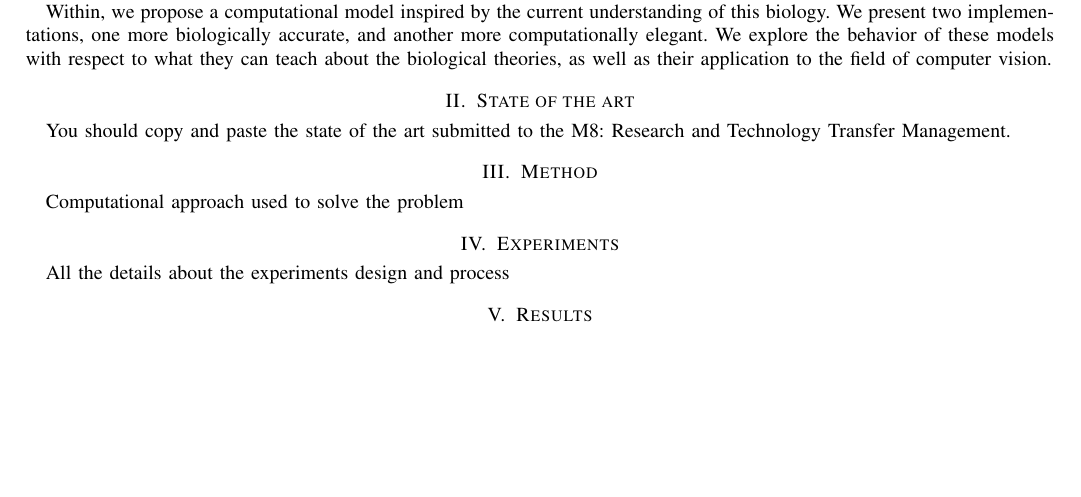
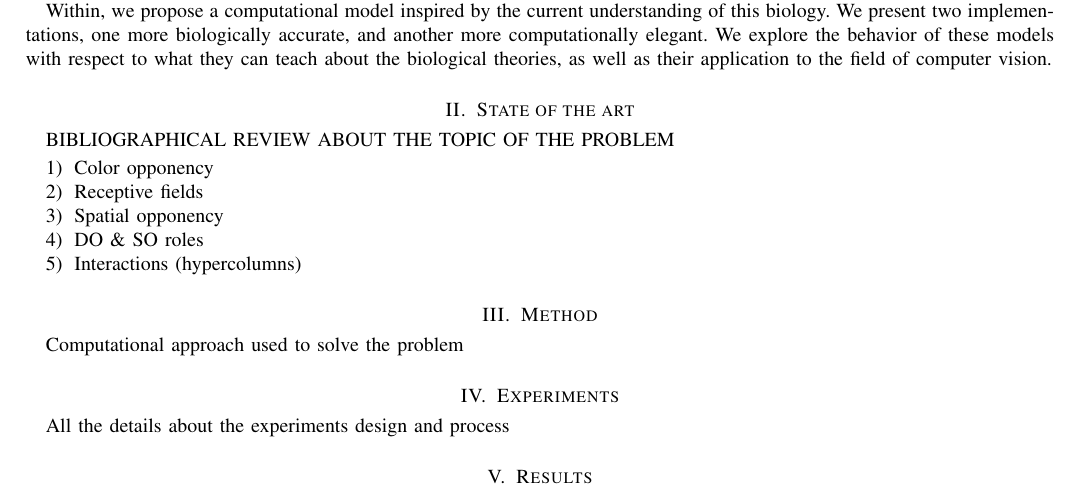
Before and after one commit to connollyst/color-induction-thesis, a LaTeX thesis (MasterThesis.tex): part of the page before the commit and part of page 1 of 2 after it, cut so that both start at the same text, the shorter picture padded with empty space. Compiled offline with pdfLaTeX.

Commit message:
State of the Art sketch

```diff
--- a/MasterThesis.tex
+++ b/MasterThesis.tex
@@ -473,7 +473,19 @@ Primary Visual Cortex, V1, Receptive Field, Single Opponent, Double Opponent, Co
 Within, we propose a computational model inspired by the current understanding of this biology. We present two implementations, one more biologically accurate, and another more computationally elegant. We explore the behavior of these models with respect to what they can teach about the biological theories, as well as their application to the field of computer vision.
 
 \section{State of the art}
-You should copy and paste the state of the art submitted to the M8: Research and Technology Transfer Management.
+
+BIBLIOGRAPHICAL REVIEW ABOUT THE TOPIC OF THE PROBLEM
+
+\begin{enumerate}
+\item Color opponency
+\item Receptive fields
+\item Spatial opponency
+\item DO \& SO roles
+\item Interactions (hypercolumns)
+\end{enumerate}
+
+% TODO Z. Li's edge detection work should be described in "state of the art"
+% TODO Xavi's PLoS One paper should be described in "state of the art"
 
 \section{Method}
 
```
